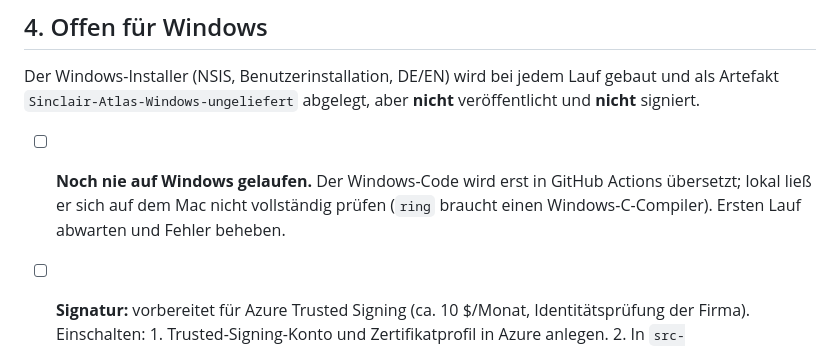
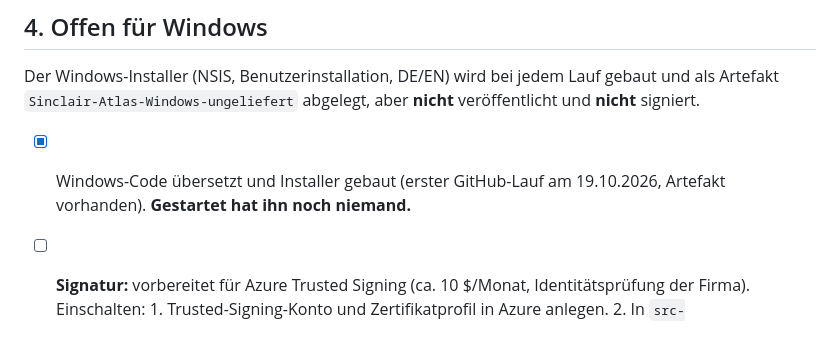
Before and after one commit to SinclairsSolutions/atlas-desktop, a Markdown page: TODO.md, the part around the change. GitHub-like rendering.

Commit message:
TODO: Windows baut in GitHub Actions
Co-Authored-By: Claude Opus 5.5 <noreply@anthropic.com>

```diff
--- a/TODO.md
+++ b/TODO.md
@@ -220,9 +220,8 @@ Der Windows-Installer (NSIS, Benutzerinstallation, DE/EN) wird bei jedem Lauf ge
 und als Artefakt `Sinclair-Atlas-Windows-ungeliefert` abgelegt, aber **nicht**
 veröffentlicht und **nicht** signiert.
 
-- [ ] **Noch nie auf Windows gelaufen.** Der Windows-Code wird erst in GitHub Actions
-      übersetzt; lokal ließ er sich auf dem Mac nicht vollständig prüfen (`ring` braucht
-      einen Windows-C-Compiler). Ersten Lauf abwarten und Fehler beheben.
+- [x] Windows-Code übersetzt und Installer gebaut (erster GitHub-Lauf am 19.10.2026,
+      Artefakt vorhanden). **Gestartet hat ihn noch niemand.**
 - [ ] **Signatur:** vorbereitet für Azure Trusted Signing (ca. 10 $/Monat, Identitätsprüfung
       der Firma). Einschalten:
       1. Trusted-Signing-Konto und Zertifikatprofil in Azure anlegen.
```
